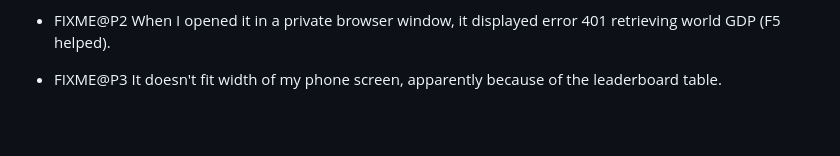
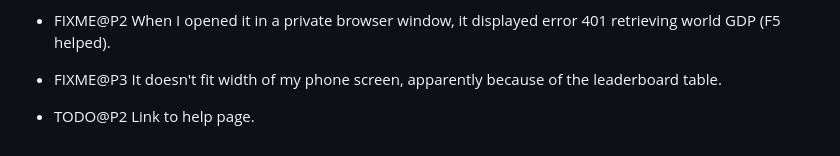
Before and after one commit to vporton/meritocracy, a Markdown page: TODO.md, the part around the change. Drawn GitHub-style; blank space fills up the shorter version.

Commit message:
add TODO item

```diff
--- a/TODO.md
+++ b/TODO.md
@@ -86,3 +86,5 @@
   (F5 helped).
 
 - FIXME@P3 It doesn't fit width of my phone screen, apparently because of the leaderboard table.
+
+- TODO@P2 Link to help page.
```
